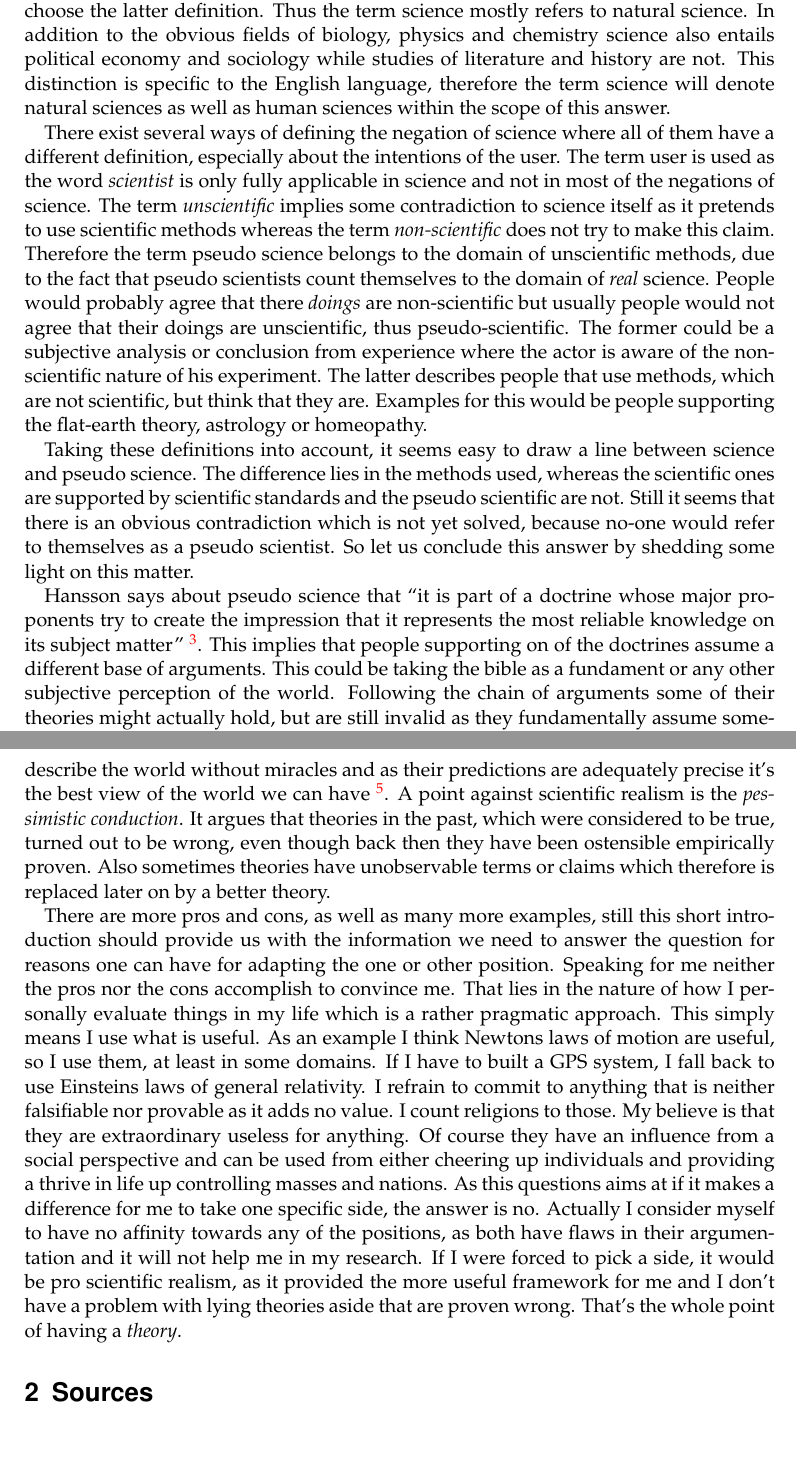
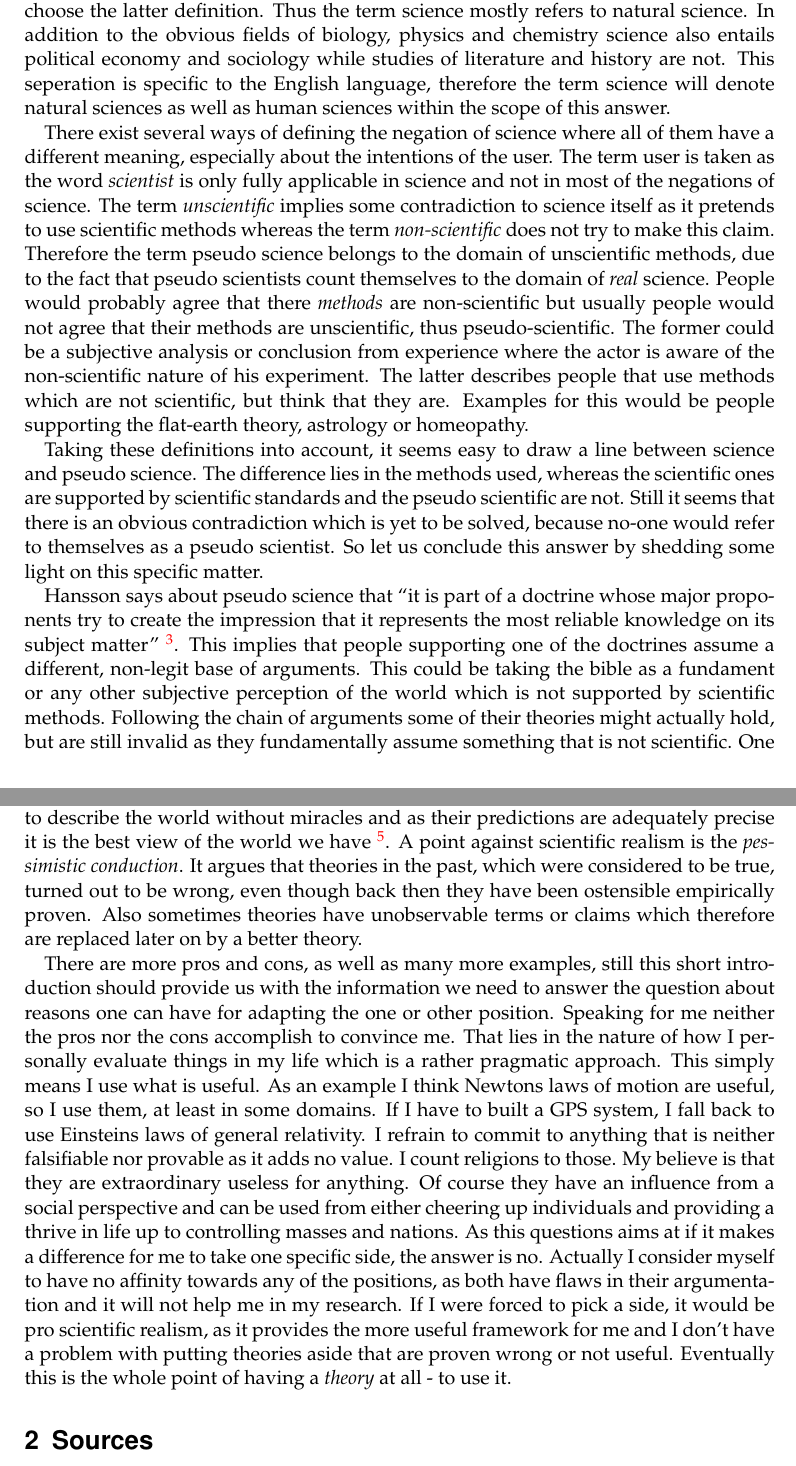
Before and after one commit to flennic/philosophy-of-science, a LaTeX problem sheet (pos-exam.tex): two parts of pages 9 and 11 of 15, joined at a grey line, cut so that both start at the same text. Compiled offline with pdfLaTeX.

Commit message:
First draft of all questions

```diff
--- a/pos-exam.tex
+++ b/pos-exam.tex
@@ -154,11 +154,11 @@ In conclusion Ingthorsson points out that it is unfounded that \say{human scienc
 
 \textbf{Answer:} First we will take a glance at the meaning of the word science from a philosophical perspective before we will look at the meaning of the word \textit{pseudo}. Then we will draw the demarcation between science and pseudo-science.
 
-The definition of science goes into two distinct directions. The former focuses on descriptive contents and how the term is used. The latter focuses on the normative element and tries to explain the fundamental meaning of the term. Most philosophers choose the latter definition. Thus the term science mostly refers to natural science. In addition to the obvious fields of biology, physics and chemistry science also entails political economy and sociology while studies of literature and history are not. This distinction is specific to the English language, therefore the term science will denote natural sciences as well as human sciences within the scope of this answer.
+The definition of science goes into two distinct directions. The former focuses on descriptive contents and how the term is used. The latter focuses on the normative element and tries to explain the fundamental meaning of the term. Most philosophers choose the latter definition. Thus the term science mostly refers to natural science. In addition to the obvious fields of biology, physics and chemistry science also entails political economy and sociology while studies of literature and history are not. This seperation is specific to the English language, therefore the term science will denote natural sciences as well as human sciences within the scope of this answer.
 
-There exist several ways of defining the negation of science where all of them have a different definition, especially about the intentions of the user. The term user is used as the word \textit{scientist} is only fully applicable in science and not in most of the negations of science. The term \textit{unscientific} implies some contradiction to science itself as it pretends to use scientific methods whereas the term \textit{non-scientific} does not try to make this claim. Therefore the term pseudo science belongs to the domain of unscientific methods, due to the fact that pseudo scientists count themselves to the domain of \textit{real} science. People would probably agree that there \textit{doings} are non-scientific but usually people would not agree that their doings are unscientific, thus pseudo-scientific. The former could be a subjective analysis or conclusion from experience where the actor is aware of the non-scientific nature of his experiment. The latter describes people that use methods, which are not scientific, but think that they are. Examples for this would be people supporting the flat-earth theory, astrology or homeopathy.
+There exist several ways of defining the negation of science where all of them have a different meaning, especially about the intentions of the user. The term user is taken as the word \textit{scientist} is only fully applicable in science and not in most of the negations of science. The term \textit{unscientific} implies some contradiction to science itself as it pretends to use scientific methods whereas the term \textit{non-scientific} does not try to make this claim. Therefore the term pseudo science belongs to the domain of unscientific methods, due to the fact that pseudo scientists count themselves to the domain of \textit{real} science. People would probably agree that there \textit{methods} are non-scientific but usually people would not agree that their methods are unscientific, thus pseudo-scientific. The former could be a subjective analysis or conclusion from experience where the actor is aware of the non-scientific nature of his experiment. The latter describes people that use methods which are not scientific, but think that they are. Examples for this would be people supporting the flat-earth theory, astrology or homeopathy.
 
-Taking these definitions into account, it seems easy to draw a line between science and pseudo science. The difference lies in the methods used, whereas the scientific ones are supported by scientific standards and the pseudo scientific are not. Still it seems that there is an obvious contradiction which is not yet solved, because no-one would refer to themselves as a pseudo scientist. So let us conclude this answer by shedding some light on this matter.
+Taking these definitions into account, it seems easy to draw a line between science and pseudo science. The difference lies in the methods used, whereas the scientific ones are supported by scientific standards and the pseudo scientific are not. Still it seems that there is an obvious contradiction which is yet to be solved, because no-one would refer to themselves as a pseudo scientist. So let us conclude this answer by shedding some light on this specific matter.
 
-Hansson says about pseudo science that \say{it is part of a doctrine whose major proponents try to create the impression that it represents the most reliable knowledge on its subject matter} \footnote{https://plato.stanford.edu/entries/pseudo-science/\#PsePse}. This implies that people supporting on of the doctrines assume a different base of arguments. This could be taking the bible as a fundament or any other subjective perception of the world. Following the chain of arguments some of their theories might actually hold, but are still invalid as they fundamentally assume something that is not scientific. One can have a long discussion about what it actually means for something to be scientific, but usually people agree that it envelopes concepts like falsification, corrections and comprehensibility.
+Hansson says about pseudo science that \say{it is part of a doctrine whose major proponents try to create the impression that it represents the most reliable knowledge on its subject matter} \footnote{https://plato.stanford.edu/entries/pseudo-science/\#PsePse}. This implies that people supporting one of the doctrines assume a different, non-legit base of arguments. This could be taking the bible as a fundament or any other subjective perception of the world which is not supported by scientific methods. Following the chain of arguments some of their theories might actually hold, but are still invalid as they fundamentally assume something that is not scientific. One can have a long discussion about what it actually means for something to be scientific, but usually people agree that it envelops concepts like falsification, correction and comprehensibility.
 
@@ -180,11 +178,9 @@ The semantical dimensions says that realism is basically a literal interpretatio
 
 The last dimension, the epistemological dimension, constitutes knowledge of the world which means that there exist reasons that the theoretical claims made by the theory are true.
 
-Putting the pieces together we obtain a perception of the world, which is called scientific realism. It expects science to make progress in the long-term which unfolds in either better theories or the answering of more and more questions - or both. So being a scientific realist means to commit to these paradigms. One of the reasons for scientific realism is the \textit{no miracles argument}. It says that by observing that scientific methods are successful they constitute the best theory we have about the world. It is the only way to describe the world without miracles and as their predictions are adequately precise it's the best view of the world we can have \footnote{Some consider this wrong due to the \textit{Base Rate Fallacy}. More about can be read here: http://www.fallacyfiles.org/baserate.html}. A point against scientific realism is the \textit{pessimistic conduction}. It argues that theories in the past, which were considered to be true, turned out to be wrong, even though back then they have been ostensible empirically proven. Also sometimes theories have unobservable terms or claims which therefore is replaced later on by a better theory.
+Putting the pieces together we obtain a perception of the world, which is called scientific realism. It expects science to make progress in the long-term which unfolds in either better theories or the answering of more and more questions - or both. So being a scientific realist means to commit to these paradigms. One of the reasons for scientific realism is the \textit{no miracles argument}. It says that by observing that scientific methods are successful they constitute the best theory we have about the world. It is the only way to describe the world without miracles and as their predictions are adequately precise it is the best view of the world we have \footnote{Some consider this wrong due to the \textit{Base Rate Fallacy}. More about it can be read here: http://www.fallacyfiles.org/baserate.html}. A point against scientific realism is the \textit{pessimistic conduction}. It argues that theories in the past, which were considered to be true, turned out to be wrong, even though back then they have been ostensible empirically proven. Also sometimes theories have unobservable terms or claims which therefore are replaced later on by a better theory.
 
-There are more pros and cons, as well as many more examples, still this short introduction should provide us with the information we need to answer the question for reasons one can have for adapting the one or other position. Speaking for me neither the pros nor the cons accomplish to convince me. That lies in the nature of how I personally evaluate things in my life which is a rather pragmatic approach. This simply means I use what is useful. As an example I think Newtons laws of motion are useful, so I use them, at least in some domains. If I have to built a GPS system, I fall back to use Einsteins laws of general relativity. I refrain to commit to anything that is neither falsifiable nor provable as it adds no value. I count religions to those. My believe is that they are extraordinary useless for anything. Of course they have an influence from a social perspective and can be used from either cheering up individuals and providing a thrive in life up controlling masses and nations. As this questions aims at if it makes a difference for me to take one specific side, the answer is no. Actually I consider myself to have no affinity towards any of the positions, as both have flaws in their argumentation and it will not help me in my research. If I were forced to pick a side, it would be pro scientific realism, as it provided the more useful framework for me and I don't have a problem with lying theories aside that are proven wrong. That's the whole point of having a \textit{theory}.
-
-
+There are more pros and cons, as well as many more examples, still this short introduction should provide us with the information we need to answer the question about reasons one can have for adapting the one or other position. Speaking for me neither the pros nor the cons accomplish to convince me. That lies in the nature of how I personally evaluate things in my life which is a rather pragmatic approach. This simply means I use what is useful. As an example I think Newtons laws of motion are useful, so I use them, at least in some domains. If I have to built a GPS system, I fall back to use Einsteins laws of general relativity. I refrain to commit to anything that is neither falsifiable nor provable as it adds no value. I count religions to those. My believe is that they are extraordinary useless for anything. Of course they have an influence from a social perspective and can be used from either cheering up individuals and providing a thrive in life up to controlling masses and nations. As this questions aims at if it makes a difference for me to take one specific side, the answer is no. Actually I consider myself to have no affinity towards any of the positions, as both have flaws in their argumentation and it will not help me in my research. If I were forced to pick a side, it would be pro scientific realism, as it provides the more useful framework for me and I don't have a problem with putting theories aside that are proven wrong or not useful. Eventually this is the whole point of having a \textit{theory} at all - to use it.
 
 \section{Sources}
 
```
Also changed, not shown: bib/literature.bib (+0 -2 lines), pos-exam.pdf, pos-exam.tex (8 more changed lines).
